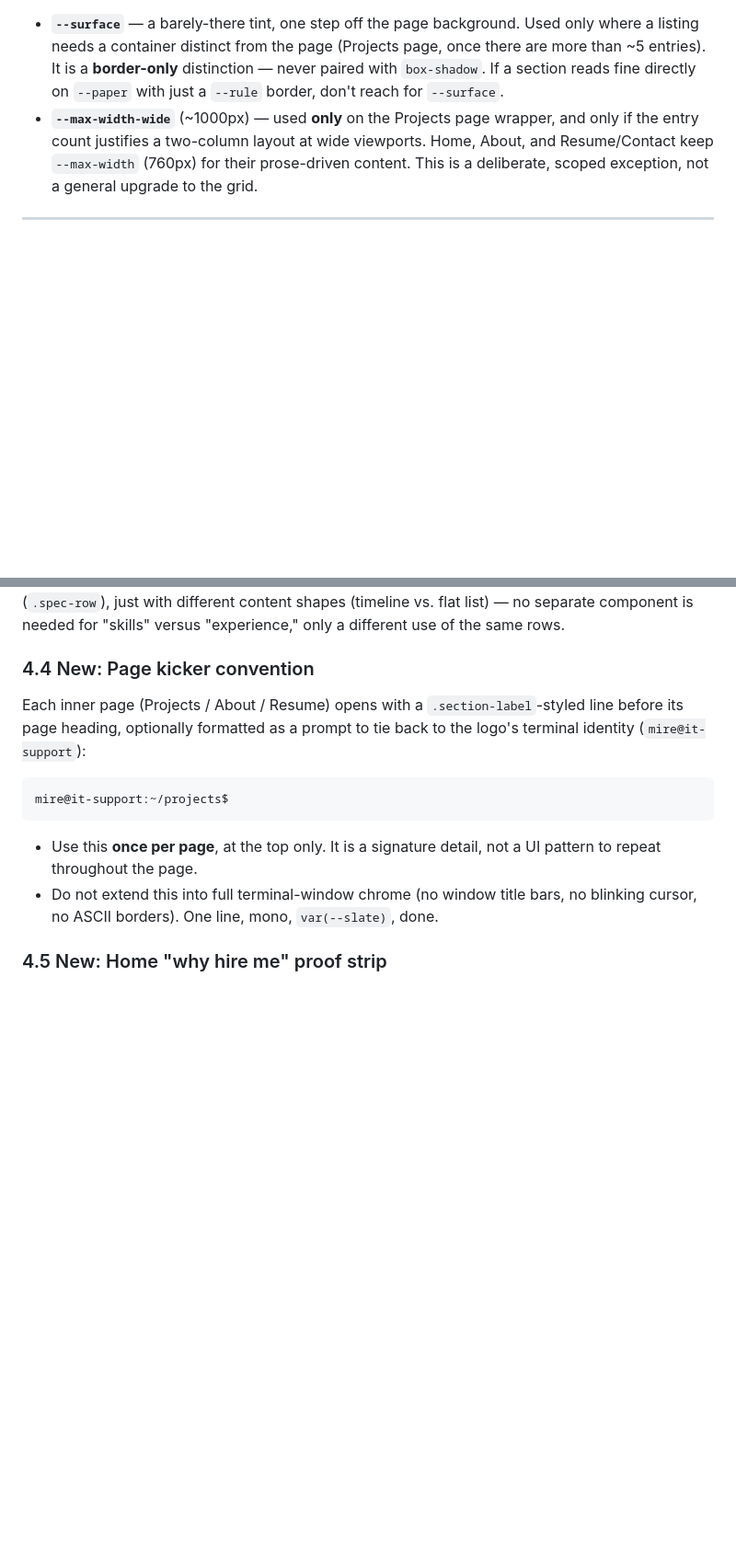
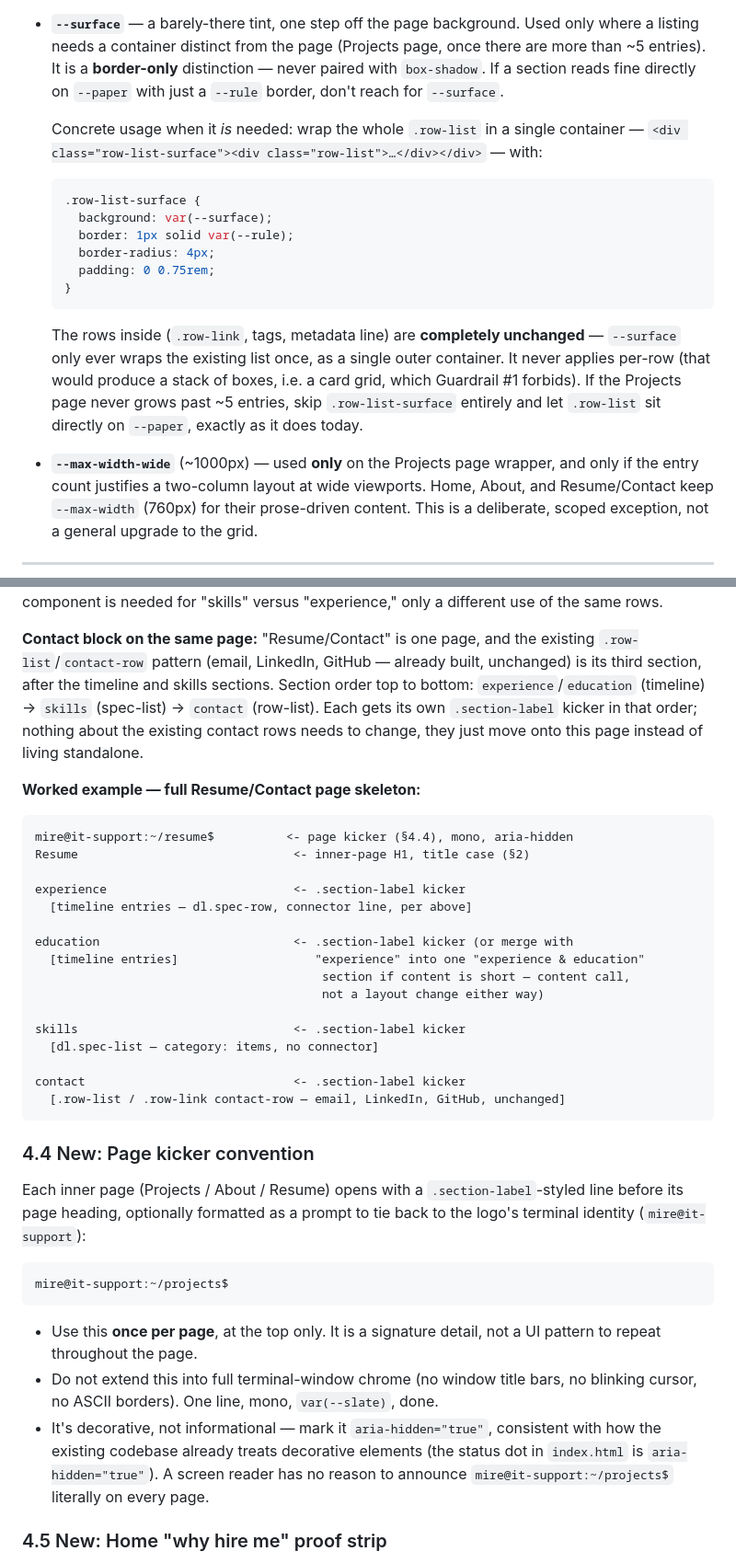
Before and after one commit to Mireabdi/mireabdi.github.io, a Markdown page: docs/style-guide.md, 2 parts joined by grey strips. Shown at 92% size. Drawn GitHub-style; blank space fills up the shorter version.

````diff
--- a/docs/style-guide.md
+++ b/docs/style-guide.md
@@ -47,6 +47,22 @@ Do not add new hues. Every new token below is either a derived neutral or a layo
   ~5 entries). It is a **border-only** distinction — never paired with `box-shadow`. If a
   section reads fine directly on `--paper` with just a `--rule` border, don't reach for
   `--surface`.
+
+  Concrete usage when it *is* needed: wrap the whole `.row-list` in a single container —
+  `<div class="row-list-surface"><div class="row-list">…</div></div>` — with:
+  ```css
+  .row-list-surface {
+    background: var(--surface);
+    border: 1px solid var(--rule);
+    border-radius: 4px;
+    padding: 0 0.75rem;
+  }
+  ```
+  The rows inside (`.row-link`, tags, metadata line) are **completely unchanged** — `--surface`
+  only ever wraps the existing list once, as a single outer container. It never applies
+  per-row (that would produce a stack of boxes, i.e. a card grid, which Guardrail #1 forbids).
+  If the Projects page never grows past ~5 entries, skip `.row-list-surface` entirely and let
+  `.row-list` sit directly on `--paper`, exactly as it does today.
 - **`--max-width-wide`** (~1000px) — used **only** on the Projects page wrapper, and only if
   the entry count justifies a two-column layout at wide viewports. Home, About, and
   Resume/Contact keep `--max-width` (760px) for their prose-driven content. This is a
@@ -154,6 +197,34 @@ chronological. Place it as its own `.section` on the Resume page, using the stan
 `experience` / `education`). Both sections on that page share the same `dl` grammar
 (`.spec-row`), just with different content shapes (timeline vs. flat list) — no separate
 component is needed for "skills" versus "experience," only a different use of the same rows.
+
+**Contact block on the same page:** "Resume/Contact" is one page, and the existing
+`.row-list`/`contact-row` pattern (email, LinkedIn, GitHub — already built, unchanged) is its
+third section, after the timeline and skills sections. Section order top to bottom:
+`experience`/`education` (timeline) → `skills` (spec-list) → `contact` (row-list). Each gets
+its own `.section-label` kicker in that order; nothing about the existing contact rows needs
+to change, they just move onto this page instead of living standalone.
+
+**Worked example — full Resume/Contact page skeleton:**
+
+```
+mire@it-support:~/resume$          <- page kicker (§4.4), mono, aria-hidden
+Resume                              <- inner-page H1, title case (§2)
+
+experience                          <- .section-label kicker
+  [timeline entries — dl.spec-row, connector line, per above]
+
+education                           <- .section-label kicker (or merge with
+  [timeline entries]                   "experience" into one "experience & education"
+                                        section if content is short — content call,
+                                        not a layout change either way)
+
+skills                              <- .section-label kicker
+  [dl.spec-list — category: items, no connector]
+
+contact                             <- .section-label kicker
+  [.row-list / .row-link contact-row — email, LinkedIn, GitHub, unchanged]
+```
 
 ### 4.4 New: Page kicker convention
 
@@ -169,6 +240,10 @@ mire@it-support:~/projects$
   repeat throughout the page.
 - Do not extend this into full terminal-window chrome (no window title bars, no blinking
   cursor, no ASCII borders). One line, mono, `var(--slate)`, done.
+- It's decorative, not informational — mark it `aria-hidden="true"`, consistent with how the
+  existing codebase already treats decorative elements (the status dot in `index.html` is
+  `aria-hidden="true"`). A screen reader has no reason to announce
+  `mire@it-support:~/projects$` literally on every page.
 
 ### 4.5 New: Home "why hire me" proof strip
 
````
Also changed, not shown: other parts of docs/style-guide.md (+39 -12 lines).
